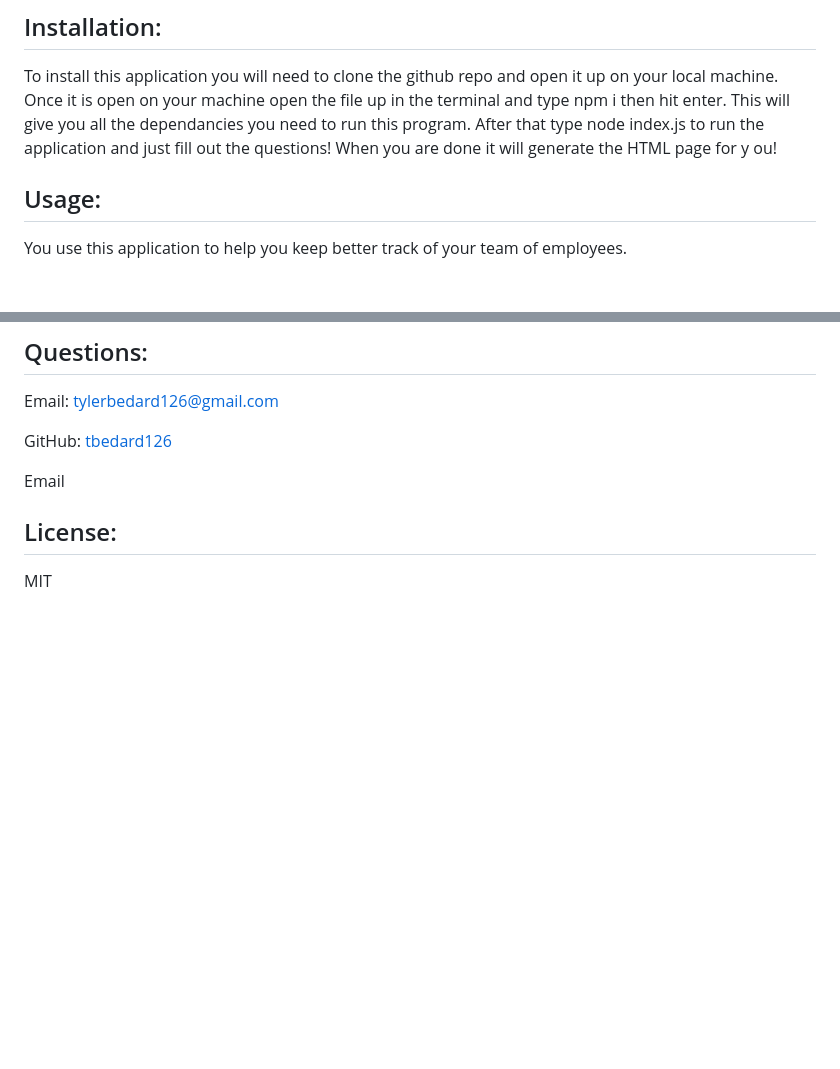
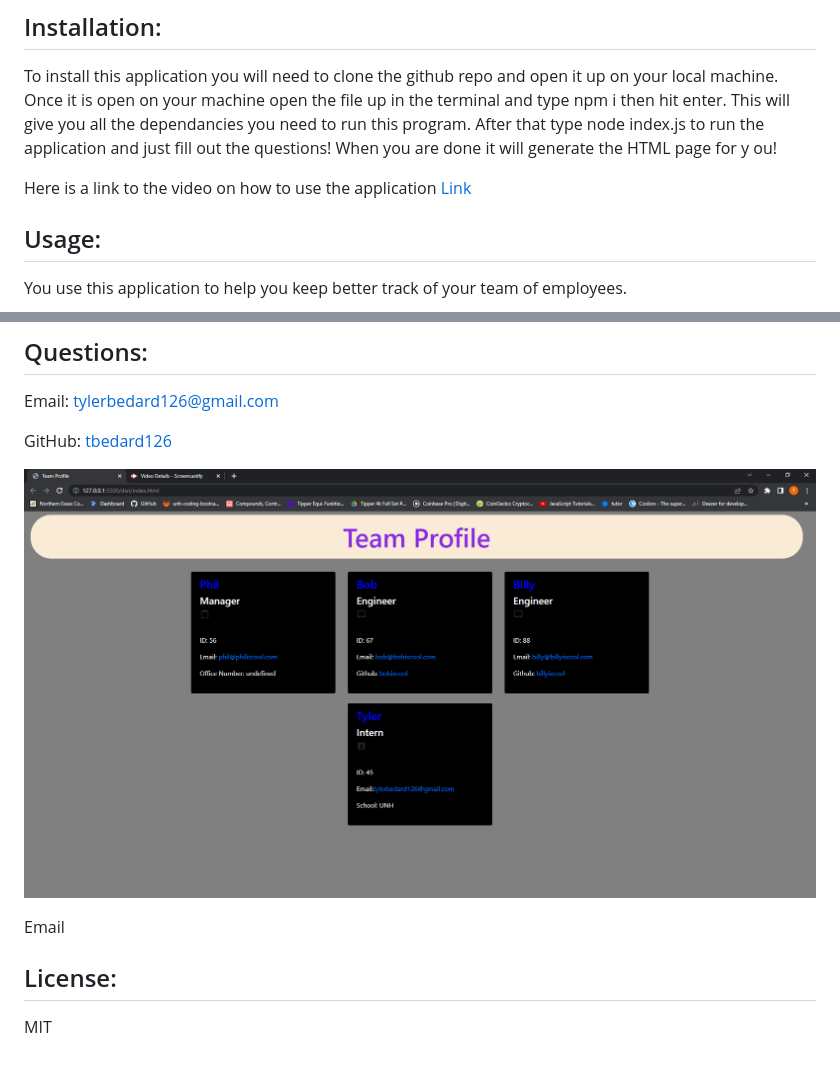
Before and after one commit to tbedard126/generate-your-team, a Markdown page: README.md, 2 parts joined by grey strips. Drawn GitHub-style; pictures changed too: src/images/team-generator.png (added); blank space fills up the shorter version.

Commit message:
added video link and screenshot to readme

```diff
--- a/README.md
+++ b/README.md
@@ -18,6 +18,9 @@ This application is made for you to create a team page with all of your employee
 ## Installation:
 To install this application you will need to clone the github repo and open it up on your local machine. Once it is open on your machine open the file up in the terminal and type npm i then hit enter. This will give you all the dependancies you need to run this program. After that type node index.js to run the application and just fill out the questions!  When you are done it will generate the HTML page for y ou!
 
+
+ Here is a link to the video on how to use the application [Link](https://drive.google.com/file/d/17MV_GnO4AKNwm2Y57LGF-3MuIEwlEZoR/view)
+
 ## Usage:
 You use this application to help you keep better track of your team of employees.
 
@@ -34,6 +37,7 @@ Email: tylerbedard126@gmail.com
 GitHub:
 [tbedard126](https://github.com/tbedard126)
 
+![](./src/images/team-generator.png)
 
 Email
 ## License:
```
Also changed, not shown: 2 other files.
